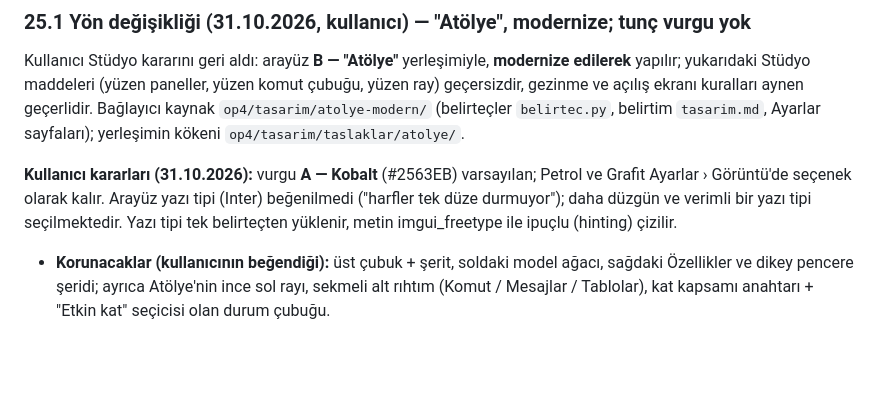
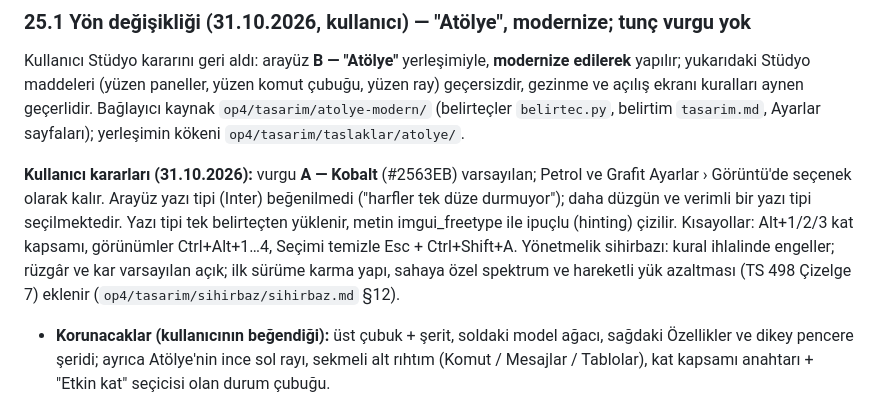
Before and after one commit to chazman0/matris-ogren, a Markdown page: op4/MIMARI.md, the part around the change. Rendered like a GitHub page; blank space fills up the shorter version.

Commit message:
op4 kararlar: kısayollar (Alt+1/2/3 kat kapsamı, Ctrl+Alt+1…4 görünüm, Esc/Ctrl+Shift+A temizle); sihirbaz kural ihlalinde engeller, rüzgâr/kar açık; ilk sürüme karma yapı, sahaya özel spektrum, hareketli yük azaltması
Co-Authored-By: Claude Opus 5.5 <noreply@anthropic.com>
Claude-Session: https://claude.ai/code/session_0169chMXCezLBzHJwSGzhBM3

```diff
--- a/op4/MIMARI.md
+++ b/op4/MIMARI.md
@@ -1957,6 +1957,9 @@ sayfaları); yerleşimin kökeni `op4/tasarim/taslaklar/atolye/`.
 **Kullanıcı kararları (31.10.2026):** vurgu **A — Kobalt** (#2563EB) varsayılan; Petrol ve Grafit Ayarlar › Görüntü'de
 seçenek olarak kalır. Arayüz yazı tipi (Inter) beğenilmedi ("harfler tek düze durmuyor"); daha düzgün ve verimli bir
 yazı tipi seçilmektedir. Yazı tipi tek belirteçten yüklenir, metin imgui_freetype ile ipuçlu (hinting) çizilir.
+Kısayollar: Alt+1/2/3 kat kapsamı, görünümler Ctrl+Alt+1…4, Seçimi temizle Esc + Ctrl+Shift+A. Yönetmelik sihirbazı:
+kural ihlalinde engeller; rüzgâr ve kar varsayılan açık; ilk sürüme karma yapı, sahaya özel spektrum ve hareketli yük
+azaltması (TS 498 Çizelge 7) eklenir (`op4/tasarim/sihirbaz/sihirbaz.md` §12).
 
 - **Korunacaklar (kullanıcının beğendiği):** üst çubuk + şerit, soldaki model ağacı, sağdaki Özellikler ve dikey pencere
   şeridi; ayrıca Atölye'nin ince sol rayı, sekmeli alt rıhtım (Komut / Mesajlar / Tablolar), kat kapsamı anahtarı +
```
Also changed, not shown: 2 other files.
